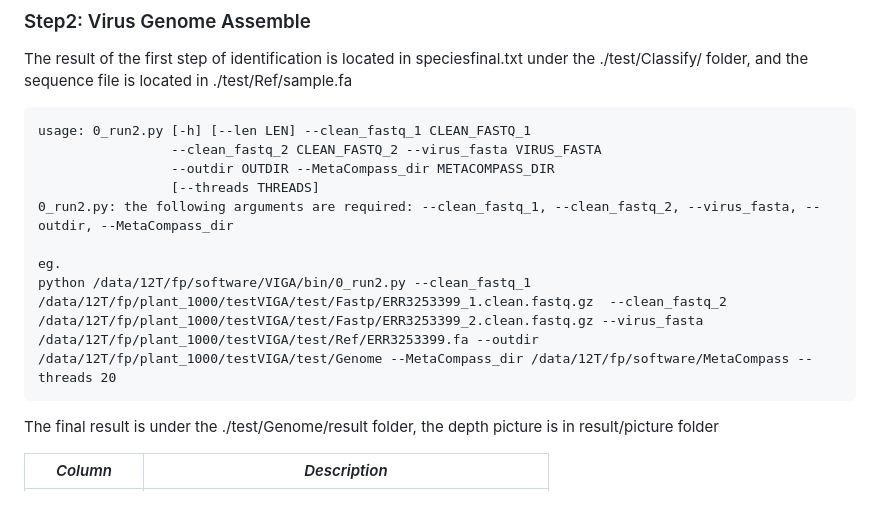
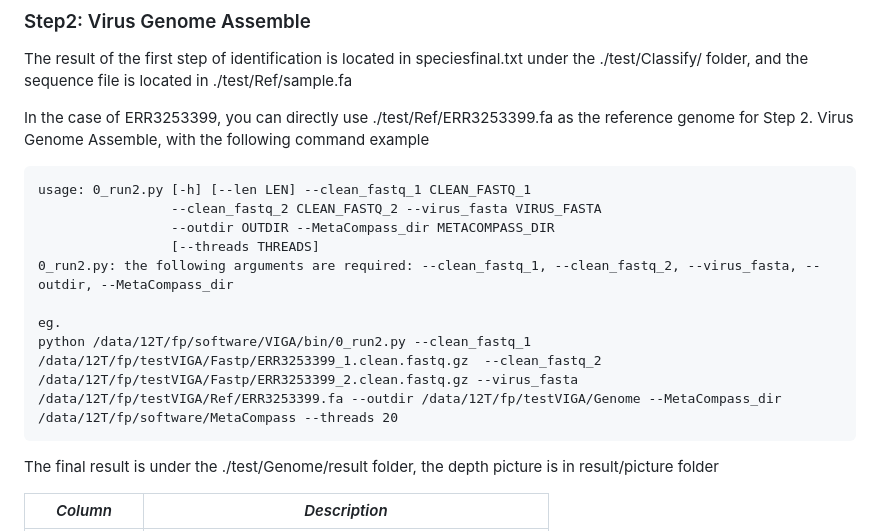
Before and after one commit to viralInformatics/VIGA, a Markdown page: README.md, the part around the change. GitHub-like rendering; blank space fills up the shorter version.

````diff
--- a/README.md
+++ b/README.md
@@ -89,7 +89,7 @@ python SoftwarePath/0_run1_single.py --fastq YourPath/sample.fastq.gz --outdir
 
 The result of the first step of identification is located in speciesfinal.txt under the ./test/Classify/ folder, and the sequence file is located in ./test/Ref/sample.fa
 
-
+In the case of ERR3253399, you can directly use ./test/Ref/ERR3253399.fa as the reference genome for Step 2. Virus Genome Assemble, with the following command example
 
 ```
 usage: 0_run2.py [-h] [--len LEN] --clean_fastq_1 CLEAN_FASTQ_1
@@ -99,7 +99,7 @@ usage: 0_run2.py [-h] [--len LEN] --clean_fastq_1 CLEAN_FASTQ_1
 0_run2.py: the following arguments are required: --clean_fastq_1, --clean_fastq_2, --virus_fasta, --outdir, --MetaCompass_dir
 
 eg.
-python /data/12T/fp/software/VIGA/bin/0_run2.py --clean_fastq_1 /data/12T/fp/plant_1000/testVIGA/test/Fastp/ERR3253399_1.clean.fastq.gz  --clean_fastq_2 /data/12T/fp/plant_1000/testVIGA/test/Fastp/ERR3253399_2.clean.fastq.gz --virus_fasta /data/12T/fp/plant_1000/testVIGA/test/Ref/ERR3253399.fa --outdir /data/12T/fp/plant_1000/testVIGA/test/Genome --MetaCompass_dir /data/12T/fp/software/MetaCompass --threads 20
+python /data/12T/fp/software/VIGA/bin/0_run2.py --clean_fastq_1 /data/12T/fp/testVIGA/Fastp/ERR3253399_1.clean.fastq.gz  --clean_fastq_2 /data/12T/fp/testVIGA/Fastp/ERR3253399_2.clean.fastq.gz --virus_fasta /data/12T/fp/testVIGA/Ref/ERR3253399.fa --outdir /data/12T/fp/testVIGA/Genome --MetaCompass_dir /data/12T/fp/software/MetaCompass --threads 20
 ```
 
 The final result is under the ./test/Genome/result folder, the depth picture is in result/picture folder
````
